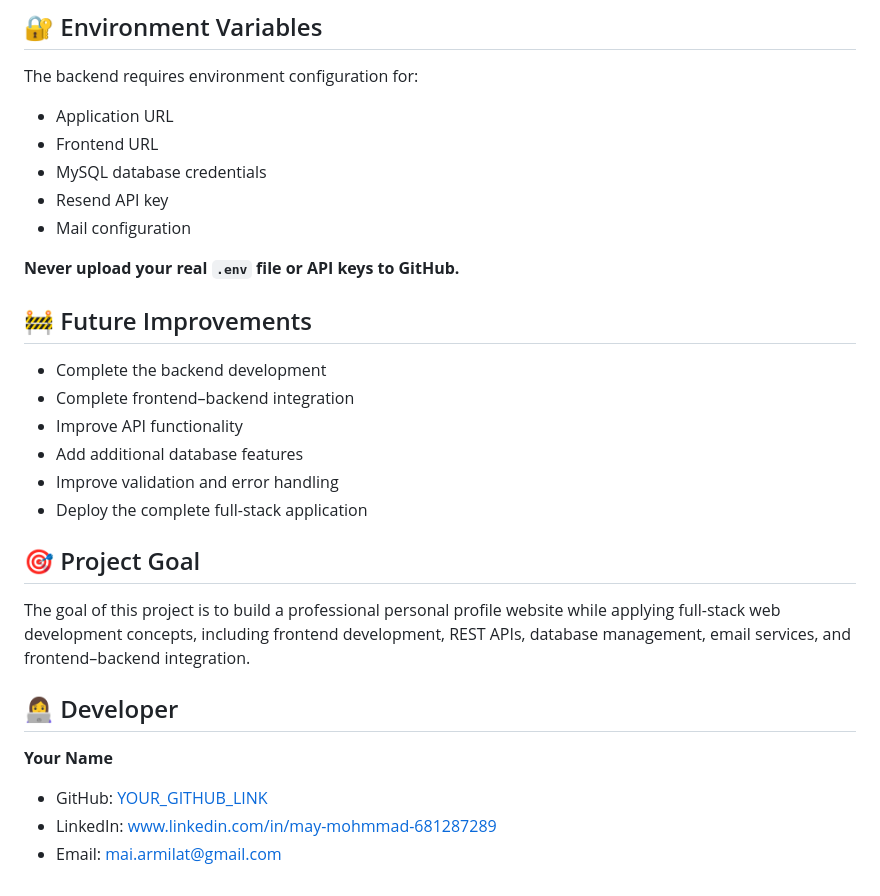
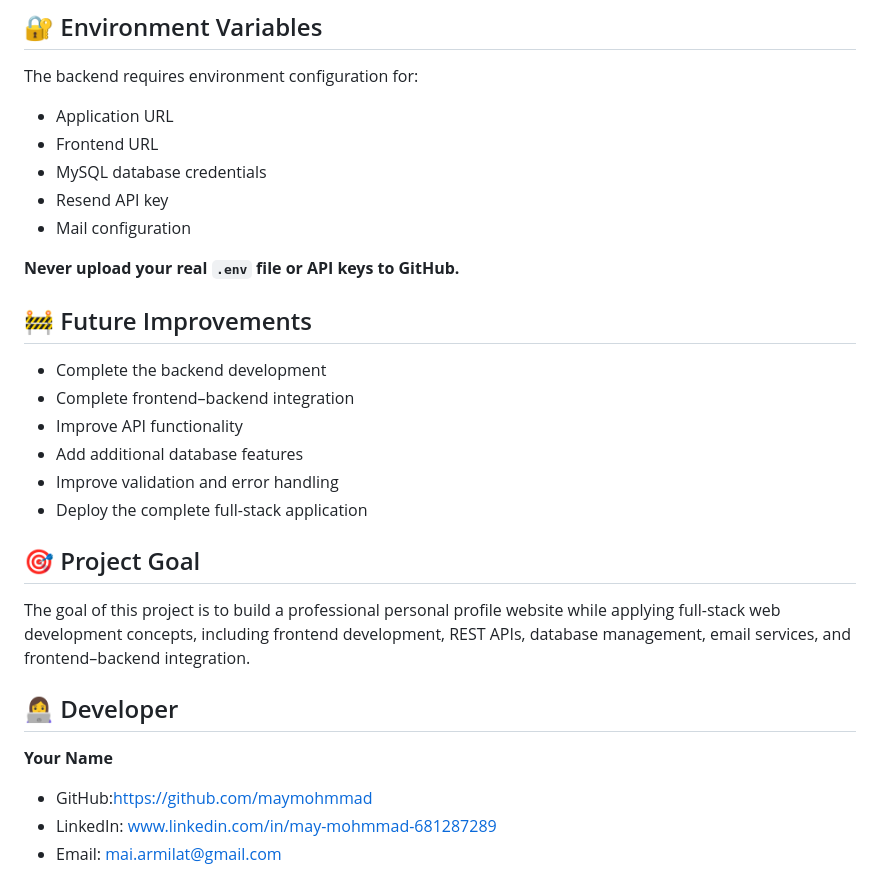
Before and after one commit to maymohmmad/my-portfolio, a Markdown page: README.md, the part around one of its changes. GitHub-like rendering.

```diff
--- a/README.md
+++ b/README.md
@@ -158,22 +158,22 @@ php artisan serve
 
 The backend requires environment configuration for:
 
-* Application URL
-* Frontend URL
-* MySQL database credentials
-* Resend API key
-* Mail configuration
+- Application URL
+- Frontend URL
+- MySQL database credentials
+- Resend API key
+- Mail configuration
 
 **Never upload your real `.env` file or API keys to GitHub.**
 
 ## 🚧 Future Improvements
 
-* Complete the backend development
-* Complete frontend–backend integration
-* Improve API functionality
-* Add additional database features
-* Improve validation and error handling
-* Deploy the complete full-stack application
+- Complete the backend development
+- Complete frontend–backend integration
+- Improve API functionality
+- Add additional database features
+- Improve validation and error handling
+- Deploy the complete full-stack application
 
 ## 🎯 Project Goal
 
@@ -183,6 +183,6 @@ The goal of this project is to build a professional personal profile website whi
 
 **Your Name**
 
-* GitHub: [YOUR_GITHUB_LINK](https://github.com/maymohmmad)
-* LinkedIn: www.linkedin.com/in/may-mohmmad-681287289
-* Email: mai.armilat@gmail.com
+- GitHub:https://github.com/maymohmmad
+- LinkedIn: www.linkedin.com/in/may-mohmmad-681287289
+- Email: mai.armilat@gmail.com
```
Also changed, not shown: other parts of README.md (+35 -35 lines).
